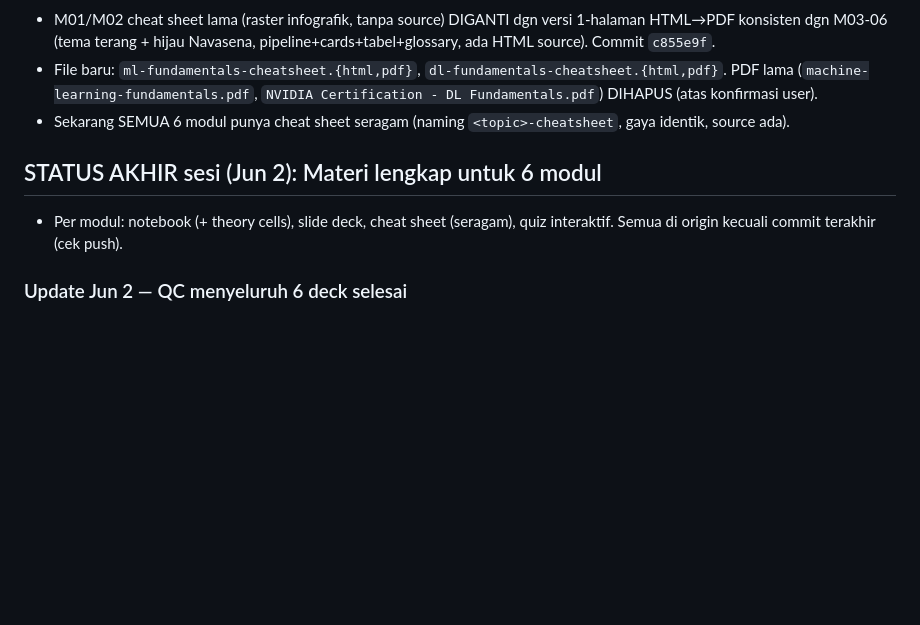
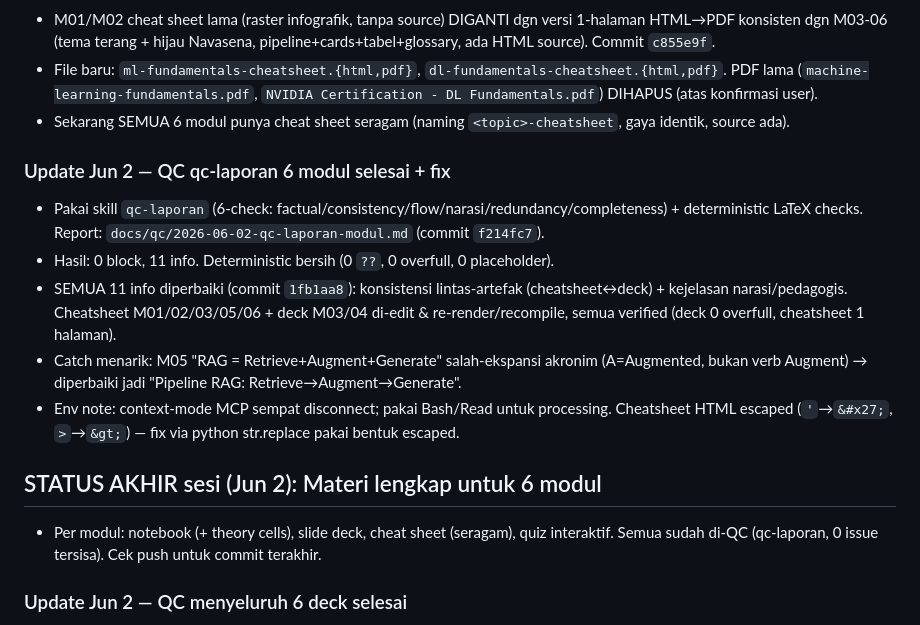
Before and after one commit to chmdznr/navasena-gen-ml-course, a Markdown page: docs/handoffs/2026-06-01-session-handoff.md, the part around the change. Rendered like a GitHub page; blank space fills up the shorter version.

Commit message:
docs(qc): mark all 11 qc-laporan findings resolved; update handoff

```diff
--- a/docs/handoffs/2026-06-01-session-handoff.md
+++ b/docs/handoffs/2026-06-01-session-handoff.md
@@ -88,8 +88,15 @@ Module terakhir yang disentuh: **Module 04/05/06 (theory cells)** — lihat upda
 - File baru: `ml-fundamentals-cheatsheet.{html,pdf}`, `dl-fundamentals-cheatsheet.{html,pdf}`. PDF lama (`machine-learning-fundamentals.pdf`, `NVIDIA Certification - DL Fundamentals.pdf`) DIHAPUS (atas konfirmasi user).
 - Sekarang SEMUA 6 modul punya cheat sheet seragam (naming `<topic>-cheatsheet`, gaya identik, source ada).
 
+### Update Jun 2 — QC qc-laporan 6 modul selesai + fix
+- Pakai skill `qc-laporan` (6-check: factual/consistency/flow/narasi/redundancy/completeness) + deterministic LaTeX checks. Report: `docs/qc/2026-06-02-qc-laporan-modul.md` (commit `f214fc7`).
+- Hasil: 0 block, 11 info. Deterministic bersih (0 `??`, 0 overfull, 0 placeholder).
+- SEMUA 11 info diperbaiki (commit `1fb1aa8`): konsistensi lintas-artefak (cheatsheet↔deck) + kejelasan narasi/pedagogis. Cheatsheet M01/02/03/05/06 + deck M03/04 di-edit & re-render/recompile, semua verified (deck 0 overfull, cheatsheet 1 halaman).
+- Catch menarik: M05 "RAG = Retrieve+Augment+Generate" salah-ekspansi akronim (A=Augmented, bukan verb Augment) → diperbaiki jadi "Pipeline RAG: Retrieve→Augment→Generate".
+- Env note: context-mode MCP sempat disconnect; pakai Bash/Read untuk processing. Cheatsheet HTML escaped (`'`→`&#x27;`, `>`→`&gt;`) — fix via python str.replace pakai bentuk escaped.
+
 ## STATUS AKHIR sesi (Jun 2): Materi lengkap untuk 6 modul
-- Per modul: notebook (+ theory cells), slide deck, cheat sheet (seragam), quiz interaktif. Semua di origin kecuali commit terakhir (cek push).
+- Per modul: notebook (+ theory cells), slide deck, cheat sheet (seragam), quiz interaktif. Semua sudah di-QC (qc-laporan, 0 issue tersisa). Cek push untuk commit terakhir.
 
 ### Update Jun 2 — QC menyeluruh 6 deck selesai
 - QC mechanical (semua deck): compile bersih, 0 overfull, theme/footer konsisten, 0 NCA-GENL, 0 placeholder.
```
Also changed, not shown: docs/qc/2026-06-02-qc-laporan-modul.md (+8 -0 lines).
